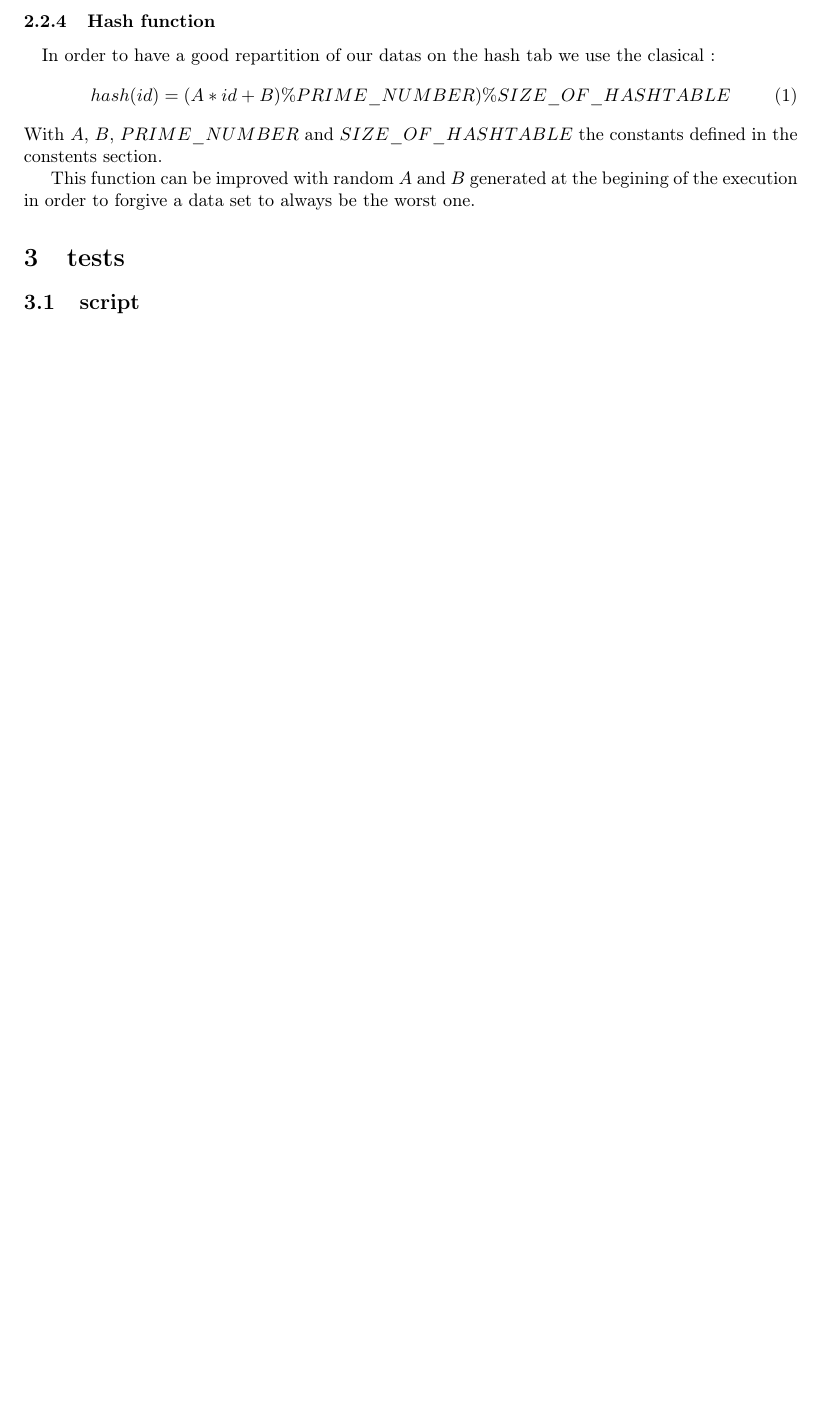
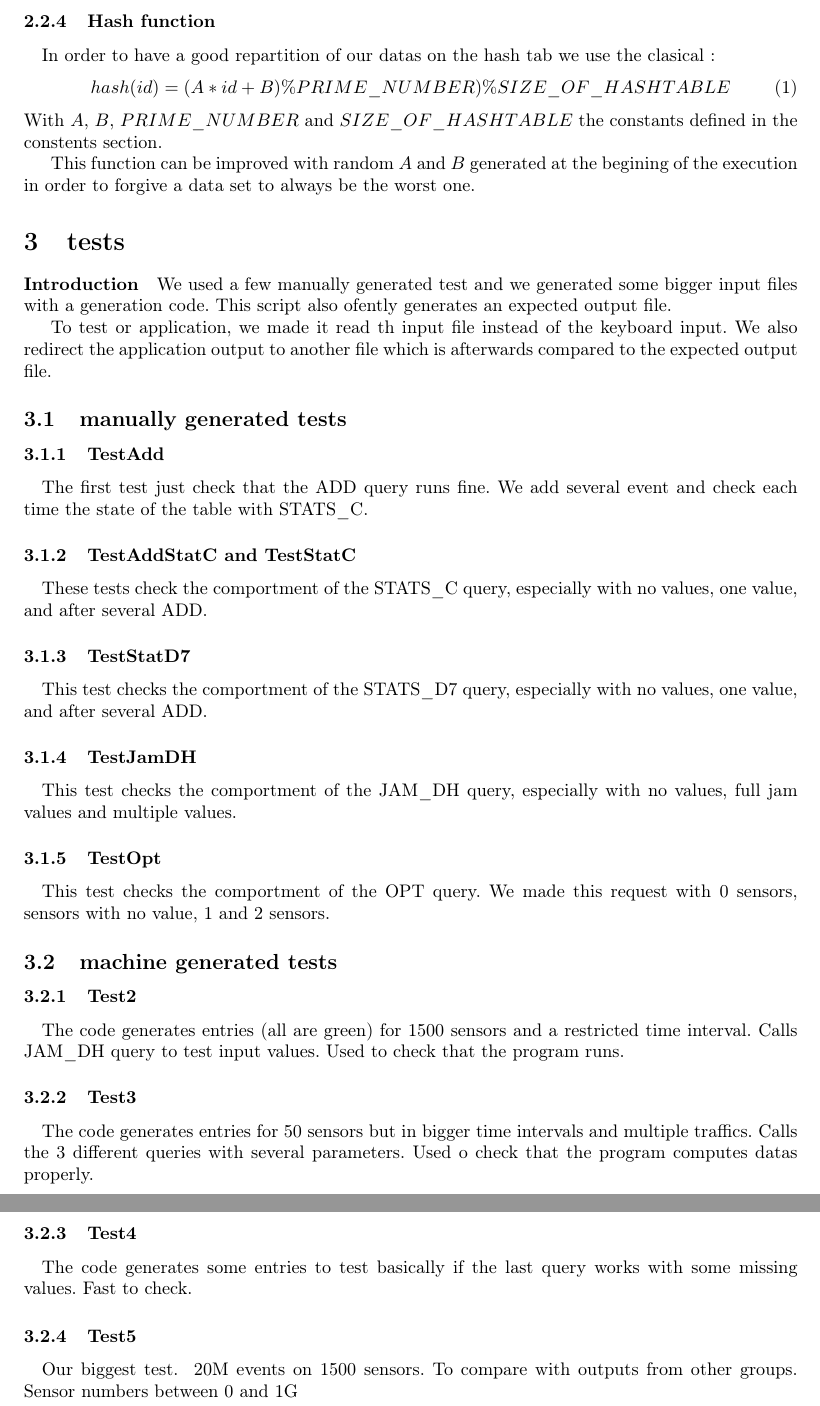
Before and after one commit to anliec/TP-Algo, a LaTeX document (CR.tex, which reads Tests.tex): part of page 6 of 6 before the commit and two parts of pages 6 and 7 of 7 after it, the two joined at a grey line, cut so that both start at the same text, the shorter picture padded with empty space. Compiled offline with pdfLaTeX; a LaTeX package or settings file that is missing is left out.

```diff
--- a/CR.tex
+++ b/CR.tex
@@ -250,9 +249,7 @@
 %==================================================================================================
 %                                     Section: tests
 %==================================================================================================
-\section{tests}
-
-\subsection{script}
+\input{Tests.tex}
 
 
 \end{document}
--- a/Tests.tex
+++ b/Tests.tex
@@ -12,40 +12,40 @@
 \subsection{manually generated tests}
 
 \subsubsection{TestAdd}
-\paragraph
-The first test just check that the ADD query runs fine. We add several event and check each time the state of the table with STATS_C.
+\paragraph{}
+The first test just check that the ADD query runs fine. We add several event and check each time the state of the table with STATS\_C.
 
 \subsubsection{TestAddStatC and TestStatC}
-\paragraph
-These tests check the comportment of the STATS_C query, especially with no values, one value, and after several ADD.
+\paragraph{}
+These tests check the comportment of the STATS\_C query, especially with no values, one value, and after several ADD.
 
 \subsubsection{TestStatD7}
-\paragraph
-This test checks the comportment of the STATS_D7 query, especially with no values, one value, and after several ADD.
+\paragraph{}
+This test checks the comportment of the STATS\_D7 query, especially with no values, one value, and after several ADD.
 
 \subsubsection{TestJamDH}
-\paragraph
-This test checks the comportment of the JAM_DH query, especially with no values, full jam values and multiple values.
+\paragraph{}
+This test checks the comportment of the JAM\_DH query, especially with no values, full jam values and multiple values.
 
 \subsubsection{TestOpt}
-\paragrap
+\paragraph{}
 This test checks the comportment of the OPT query. We made this request with 0 sensors, sensors with no value, 1 and 2 sensors.
 
 
 \subsection{machine generated tests}
 
 \subsubsection{Test2}
-\paragrap
-The code generates entries (all are green) for 1500 sensors and a restricted time interval. Calls JAM_DH query to test input values. Used to check that the program runs.
+\paragraph{}
+The code generates entries (all are green) for 1500 sensors and a restricted time interval. Calls JAM\_DH query to test input values. Used to check that the program runs.
 
 \subsubsection{Test3}
-\paragrap
+\paragraph{}
 The code generates entries for 50 sensors but in bigger time intervals and multiple traffics. Calls the 3 different queries with several parameters. Used o check that the program computes datas properly.
 
 \subsubsection{Test4}
-\paragrap
+\paragraph{}
 The code generates some entries to test basically if the last query works with some missing values. Fast to check.
 
 \subsubsection{Test5}
-\paragrap
+\paragraph{}
 Our biggest test. ~20M events on 1500 sensors. To compare with outputs from other groups. Sensor numbers between 0 and 1G
```
Also changed, not shown: CR.pdf, CR.tex (9 more changed lines).
